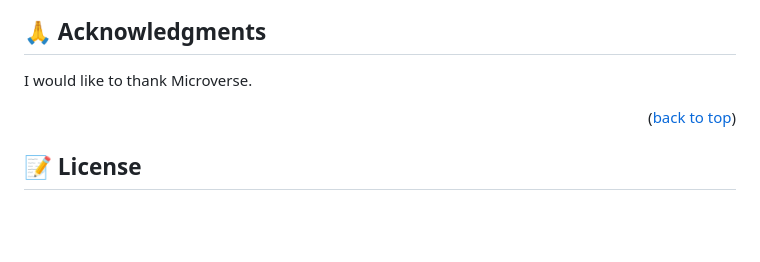
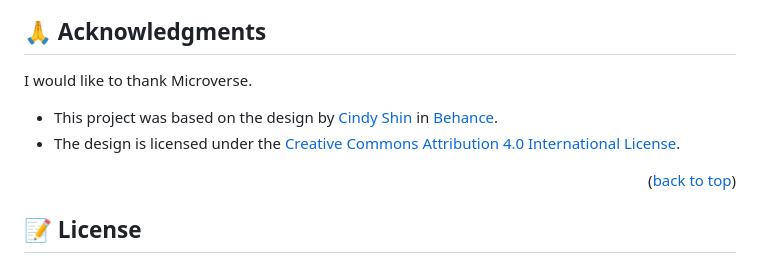
Before and after one commit to Errytagedesign/communitypro, a Markdown page: README.md, the part around the change. Drawn GitHub-style; blank space fills up the shorter version.

```diff
--- a/README.md
+++ b/README.md
@@ -180,6 +180,9 @@ If you like this project just give it a star -
 
 I would like to thank Microverse.
 
+- This project was based on the design by [Cindy Shin](https://www.behance.net/adagio07) in [Behance](https://www.behance.net/gallery/29845175/CC-Global-Summit-2015).
+- The design is licensed under the [Creative Commons Attribution 4.0 International License](http://creativecommons.org/licenses/by/4.0/).
+
 <p align="right">(<a href="#readme-top">back to top</a>)</p>
 
 <!-- LICENSE -->
```
